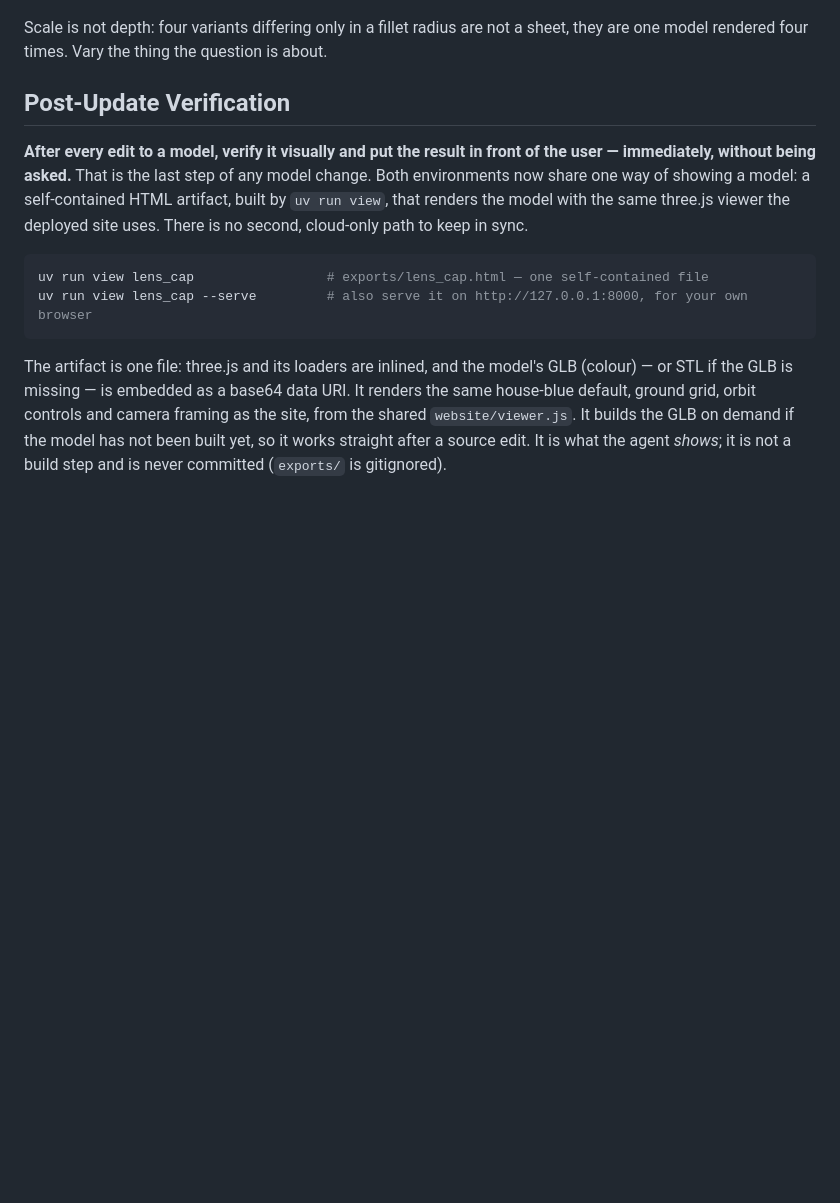
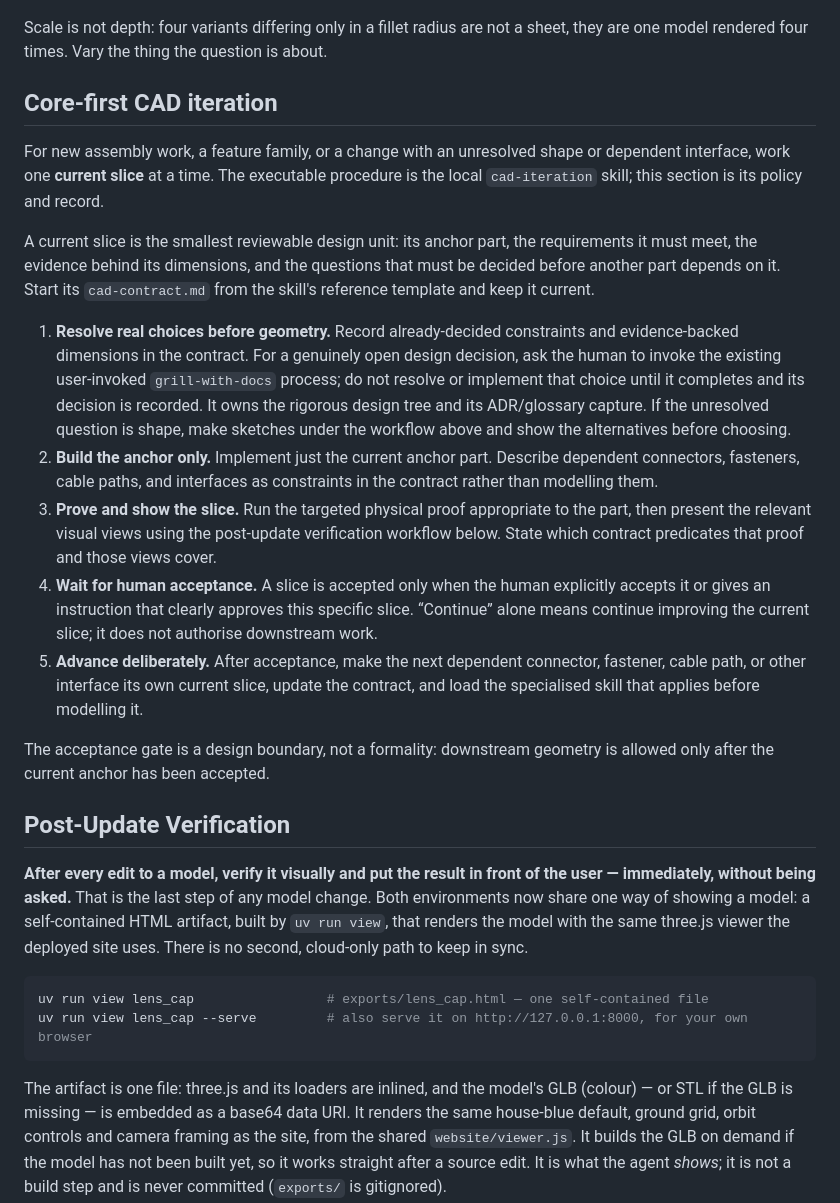
Before and after one commit to jnslmk/build123d-models, a Markdown page: docs/conventions.md, the part around the change. Drawn GitHub-style; blank space fills up the shorter version.

Commit message:
feat(cad): enforce human-gated iteration

```diff
--- a/docs/conventions.md
+++ b/docs/conventions.md
@@ -67,6 +67,44 @@ Three rules keep this from rotting into a second, worse `models/`:
 Scale is not depth: four variants differing only in a fillet radius are not a
 sheet, they are one model rendered four times. Vary the thing the question is
 about.
+
+## Core-first CAD iteration
+
+For new assembly work, a feature family, or a change with an unresolved shape or
+dependent interface, work one **current slice** at a time. The executable
+procedure is the local `cad-iteration` skill; this section is its policy and
+record.
+
+A current slice is the smallest reviewable design unit: its anchor part, the
+requirements it must meet, the evidence behind its dimensions, and the questions
+that must be decided before another part depends on it. Start its
+`cad-contract.md` from the skill's reference template and keep it current.
+
+1. **Resolve real choices before geometry.** Record already-decided constraints
+   and evidence-backed dimensions in the contract. For a genuinely open design
+   decision, ask the human to invoke the existing user-invoked
+   `grill-with-docs` process; do not resolve or implement that choice until it
+   completes and its decision is recorded. It owns the rigorous design tree and
+   its ADR/glossary capture. If the unresolved question is shape, make sketches
+   under the workflow above and show the alternatives before choosing.
+2. **Build the anchor only.** Implement just the current anchor part. Describe
+   dependent connectors, fasteners, cable paths, and interfaces as constraints
+   in the contract rather than modelling them.
+3. **Prove and show the slice.** Run the targeted physical proof appropriate to
+   the part, then present the relevant visual views using the post-update
+   verification workflow below. State which contract predicates that proof and
+   those views cover.
+4. **Wait for human acceptance.** A slice is accepted only when the human
+   explicitly accepts it or gives an instruction that clearly approves this
+   specific slice. “Continue” alone means continue improving the current slice;
+   it does not authorise downstream work.
+5. **Advance deliberately.** After acceptance, make the next dependent
+   connector, fastener, cable path, or other interface its own current slice,
+   update the contract, and load the specialised skill that applies before
+   modelling it.
+
+The acceptance gate is a design boundary, not a formality: downstream geometry
+is allowed only after the current anchor has been accepted.
 
 ## Post-Update Verification
 
```
Also changed, not shown: 2 other files.
